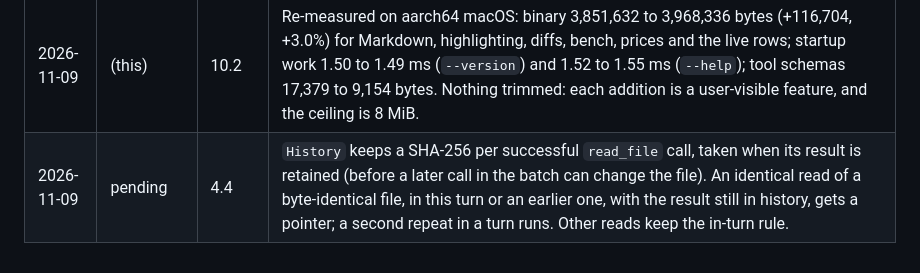
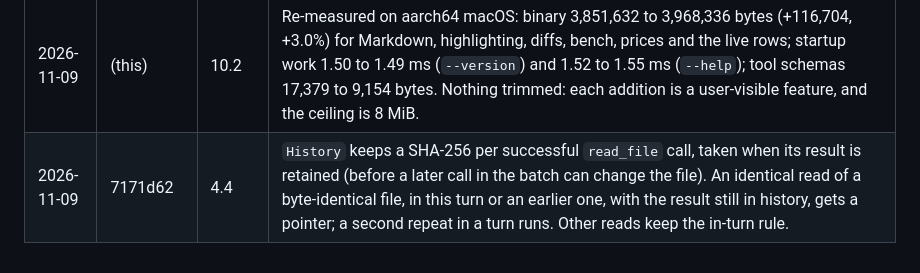
Before and after one commit to AadiXC0DE/Rune, a Markdown page: PLAN.md, the part around the change. Drawn GitHub-style.

Commit message:
docs(plan): record the commit for 4.4

```diff
--- a/PLAN.md
+++ b/PLAN.md
@@ -301,4 +301,4 @@ Done when a reproducible table exists with Rune in it.
 | 2026-11-09 | dc8e9f4 | 1.3 fix | First deploy of a new branch failed: `VERCEL_GIT_PREVIOUS_SHA` is empty and `git diff` exits 128. The ignore command now builds (exit 1) when the previous commit is unknown or absent from the clone. |
 | 2026-11-09 | 3ca3ac7 | CI | Per-push CI cut from 8 jobs to 2 (`fast` on Linux, Windows) plus `dependencies.yml` when the dependency set changes. The Ubuntu matrix entry duplicated `fast` and is gone; WASM, budget, reproducible, macOS and release staging run on `workflow_dispatch`. `scripts/preflight.sh` runs them locally. |
 | 2026-11-09 | (this) | 10.2 | Re-measured on aarch64 macOS: binary 3,851,632 to 3,968,336 bytes (+116,704, +3.0%) for Markdown, highlighting, diffs, bench, prices and the live rows; startup work 1.50 to 1.49 ms (`--version`) and 1.52 to 1.55 ms (`--help`); tool schemas 17,379 to 9,154 bytes. Nothing trimmed: each addition is a user-visible feature, and the ceiling is 8 MiB. |
-| 2026-11-09 | pending | 4.4 | `History` keeps a SHA-256 per successful `read_file` call, taken when its result is retained (before a later call in the batch can change the file). An identical read of a byte-identical file, in this turn or an earlier one, with the result still in history, gets a pointer; a second repeat in a turn runs. Other reads keep the in-turn rule. |
+| 2026-11-09 | 7171d62 | 4.4 | `History` keeps a SHA-256 per successful `read_file` call, taken when its result is retained (before a later call in the batch can change the file). An identical read of a byte-identical file, in this turn or an earlier one, with the result still in history, gets a pointer; a second repeat in a turn runs. Other reads keep the in-turn rule. |
```
